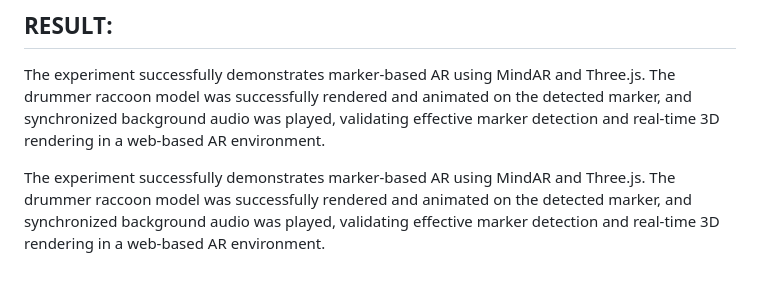
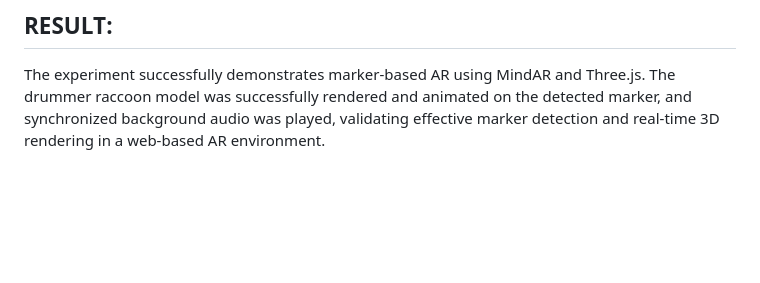
Before and after one commit to prasanna2006I/ImageTracking, a Markdown page: README.md, the part around the change. Drawn GitHub-style; blank space fills up the shorter version.

```diff
--- a/README.md
+++ b/README.md
@@ -128,5 +128,3 @@ audio.pause();
 
 ## RESULT:
 The experiment successfully demonstrates marker-based AR using MindAR and Three.js. The drummer raccoon model was successfully rendered and animated on the detected marker, and synchronized background audio was played, validating effective marker detection and real-time 3D rendering in a web-based AR environment.
-
-The experiment successfully demonstrates marker-based AR using MindAR and Three.js. The drummer raccoon model was successfully rendered and animated on the detected marker, and synchronized background audio was played, validating effective marker detection and real-time 3D rendering in a web-based AR environment.
```
